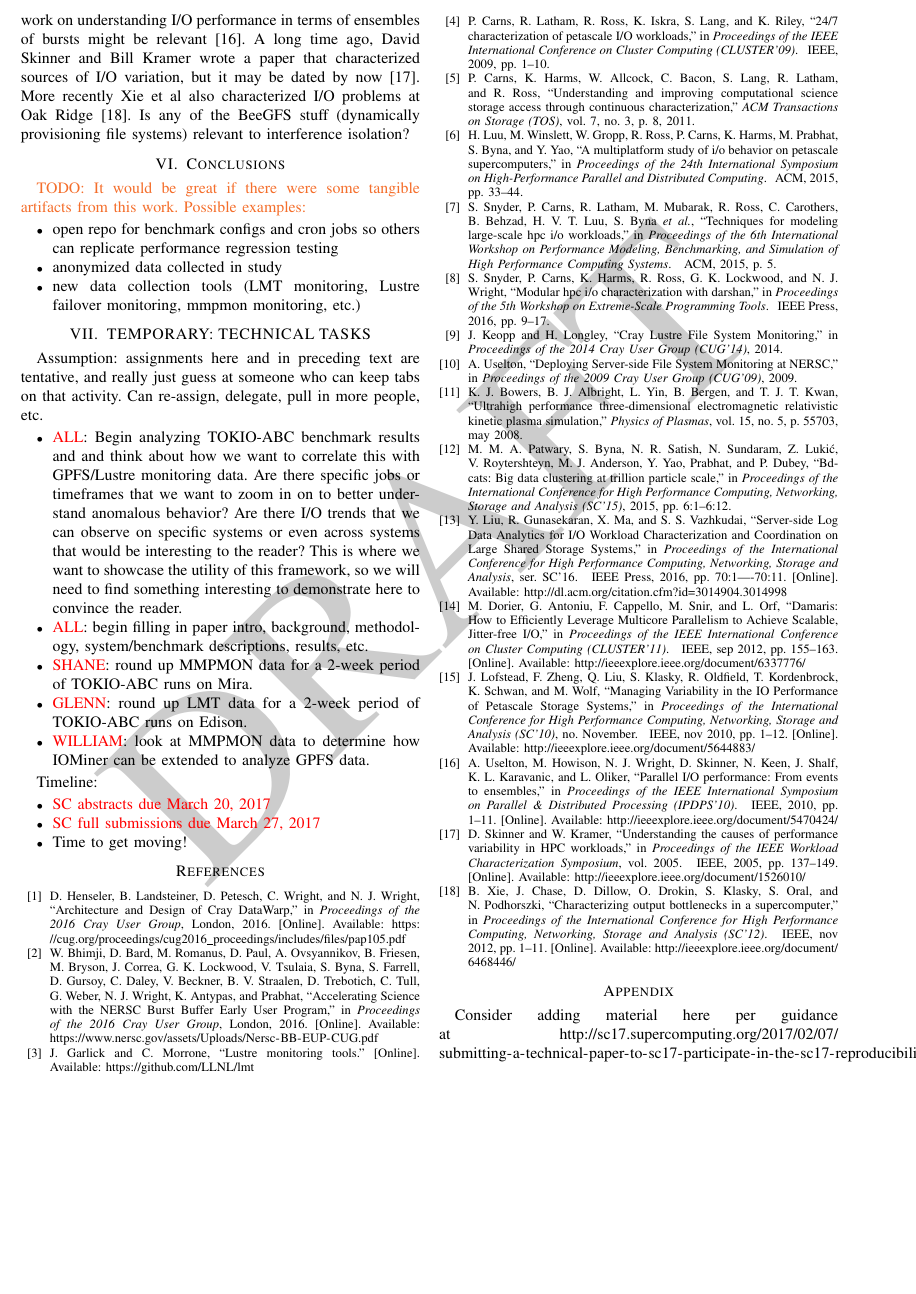
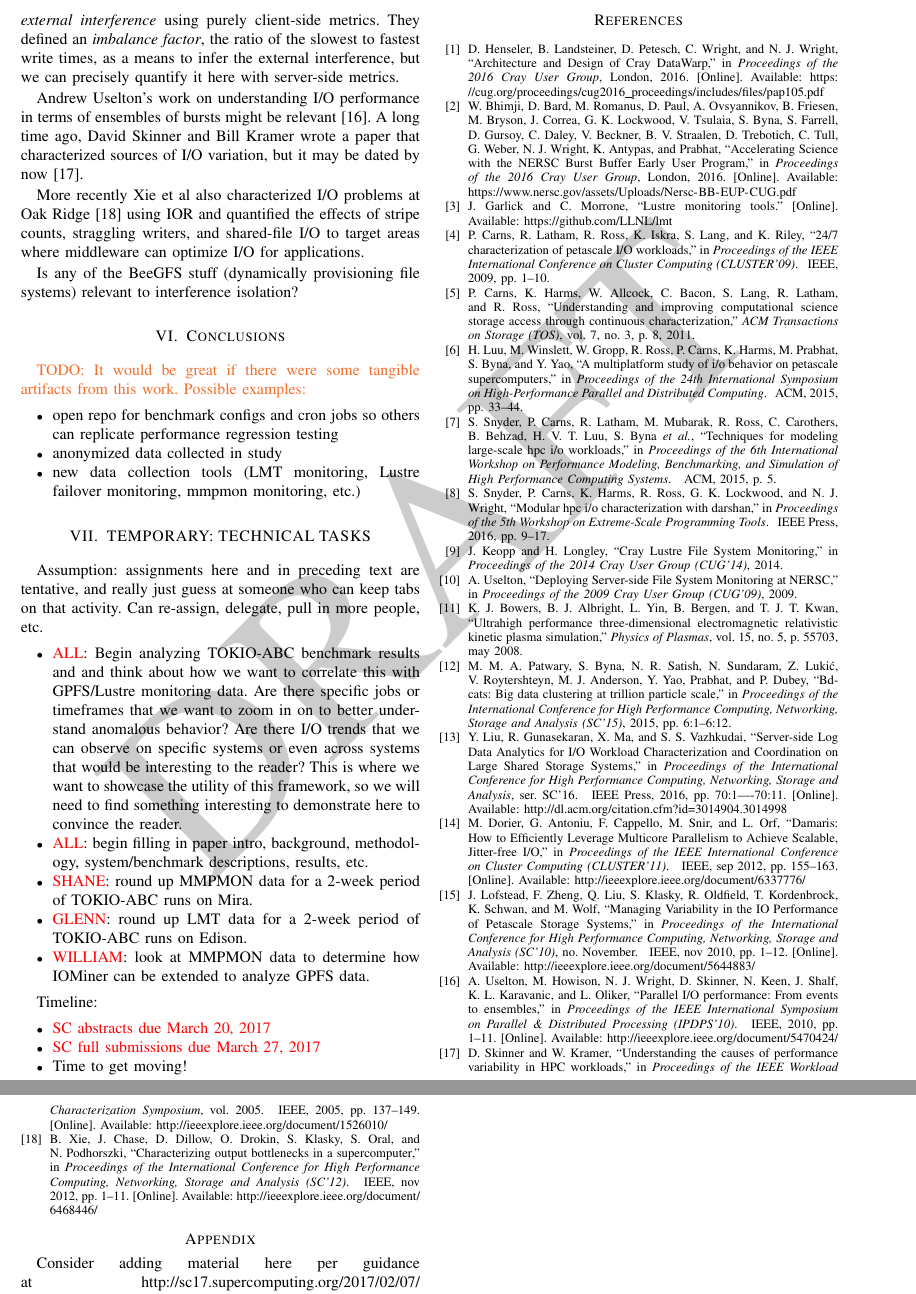
Before and after one commit to glennklockwood/papers-umami, a LaTeX paper (holistic-io.tex): part of page 5 of 5 before the commit and two parts of pages 5 and 6 of 6 after it, the two joined at a grey line, cut at the place of the change, the shorter picture padded with empty space. Compiled offline with pdfLaTeX.

Commit message:
started reading related works; updated that section accordingly.

```diff
--- a/holistic-io.tex
+++ b/holistic-io.tex
@@ -533,5 +533,3 @@ monitoring provide a feedback loop for coscheduling?
 
 \assign{Phil} \todo{include SIOX} Let's cite Xiaosong Ma's work in server-side
 monitoring \cite{Liu2016}.  Matthieu showed how to
-minimize I/O jitter\cite{Dorier2012}.  Jay Lofstead wrote a paper on managing
-I/O variability in production\cite{Lofstead2010}.  Andrew Uselton's work on
@@ -538,9 +540,21 @@ I/O variability in production\cite{Lofstead2010}.  Andrew Uselton's work on
+\emph{external interference} using purely client-side metrics.  They defined an
+\emph{imbalance factor}, the ratio of the slowest to fastest write times, as a
+means to infer the external interference, but we can precisely quantify it here
+with server-side metrics.
+
+Andrew Uselton's work on
 understanding I/O performance in terms of ensembles of bursts might be
 relevant\cite{Uselton2010}.  A long time ago, David Skinner and Bill Kramer
 wrote a paper that characterized sources of I/O variation, but it may be dated
-by now\cite{Skinner2005}.  More recently Xie et al also characterized I/O
-problems at Oak Ridge\cite{Xie2012}.  Is any of the BeeGFS stuff (dynamically
-provisioning file systems) relevant to interference isolation?
+by now\cite{Skinner2005}.
+
+More recently Xie et al also characterized I/O problems at Oak
+Ridge\cite{Xie2012} using IOR and quantified the effects of stripe counts,
+straggling writers, and shared-file I/O to target areas where middleware can
+optimize I/O for applications.
+
+Is any of the BeeGFS stuff (dynamically provisioning file systems) relevant to
+interference isolation?
 
 \section{Conclusions}
 
```
Also changed, not shown: holistic-io.tex (4 more changed lines).
